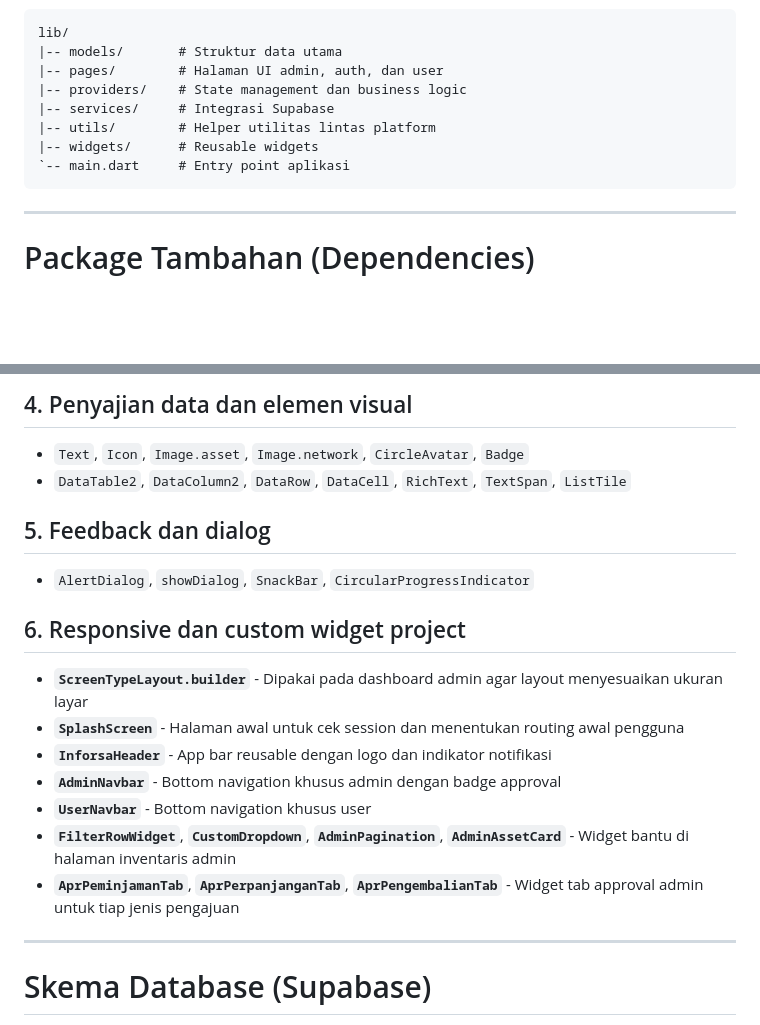
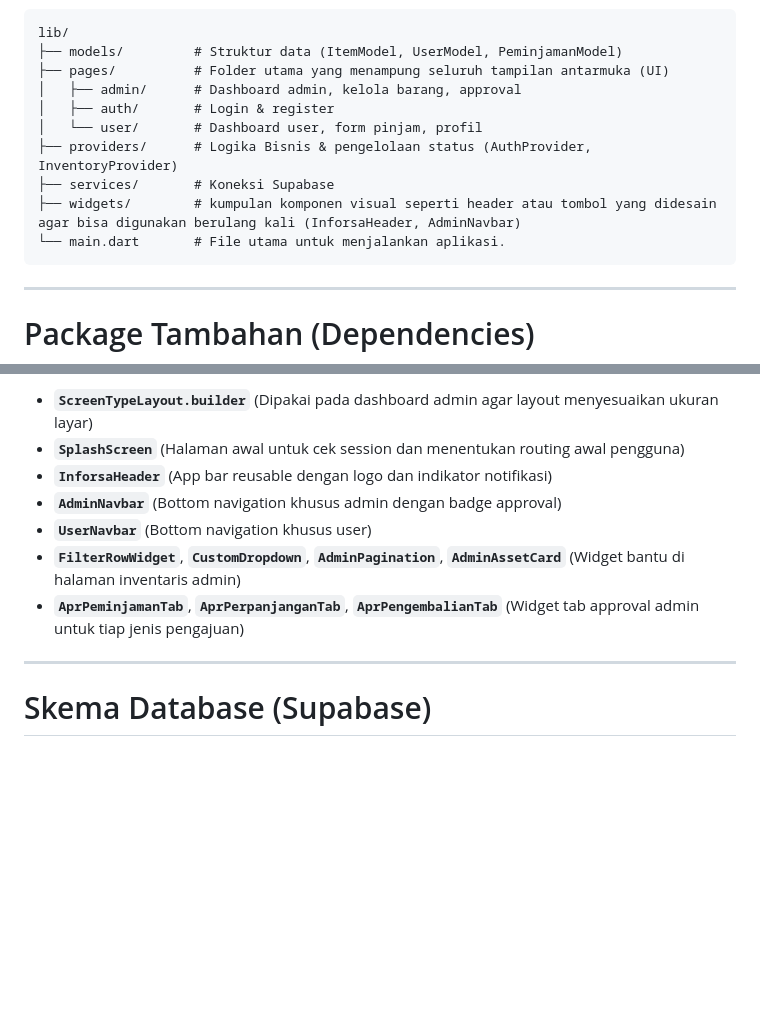
Before and after one commit to NadilaPutri11/PA-PAB_INFORSA_INVENTORY, a Markdown page: README.md, 2 parts joined by grey strips. Drawn GitHub-style; blank space fills up the shorter version.

````diff
--- a/README.md
+++ b/README.md
@@ -59,13 +63,15 @@ Project ini disusun dengan pendekatan feature-based agar pemisahan model, provid
 
 ```text
 lib/
-|-- models/       # Struktur data utama
-|-- pages/        # Halaman UI admin, auth, dan user
-|-- providers/    # State management dan business logic
-|-- services/     # Integrasi Supabase
-|-- utils/        # Helper utilitas lintas platform
-|-- widgets/      # Reusable widgets
-`-- main.dart     # Entry point aplikasi
+├── models/         # Struktur data (ItemModel, UserModel, PeminjamanModel)
+├── pages/          # Folder utama yang menampung seluruh tampilan antarmuka (UI)
+│   ├── admin/      # Dashboard admin, kelola barang, approval
+│   ├── auth/       # Login & register
+│   └── user/       # Dashboard user, form pinjam, profil
+├── providers/      # Logika Bisnis & pengelolaan status (AuthProvider, InventoryProvider)
+├── services/       # Koneksi Supabase
+├── widgets/        # kumpulan komponen visual seperti header atau tombol yang didesain agar bisa digunakan berulang kali (InforsaHeader, AdminNavbar)
+└── main.dart       # File utama untuk menjalankan aplikasi.
 ```
 
 ---
@@ -124,22 +149,11 @@ Berikut adalah widget Flutter yang benar-benar muncul di source code project ini
 
-## 4. Penyajian data dan elemen visual
-
-- `Text`, `Icon`, `Image.asset`, `Image.network`, `CircleAvatar`, `Badge`
-- `DataTable2`, `DataColumn2`, `DataRow`, `DataCell`, `RichText`, `TextSpan`, `ListTile`
-
-## 5. Feedback dan dialog
-
-- `AlertDialog`, `showDialog`, `SnackBar`, `CircularProgressIndicator`
-
-## 6. Responsive dan custom widget project
-
-- **`ScreenTypeLayout.builder`** - Dipakai pada dashboard admin agar layout menyesuaikan ukuran layar
-- **`SplashScreen`** - Halaman awal untuk cek session dan menentukan routing awal pengguna
-- **`InforsaHeader`** - App bar reusable dengan logo dan indikator notifikasi
-- **`AdminNavbar`** - Bottom navigation khusus admin dengan badge approval
-- **`UserNavbar`** - Bottom navigation khusus user
-- **`FilterRowWidget`**, **`CustomDropdown`**, **`AdminPagination`**, **`AdminAssetCard`** - Widget bantu di halaman inventaris admin
-- **`AprPeminjamanTab`**, **`AprPerpanjanganTab`**, **`AprPengembalianTab`** - Widget tab approval admin untuk tiap jenis pengajuan
+- **`ScreenTypeLayout.builder`** (Dipakai pada dashboard admin agar layout menyesuaikan ukuran layar)
+- **`SplashScreen`** (Halaman awal untuk cek session dan menentukan routing awal pengguna)
+- **`InforsaHeader`** (App bar reusable dengan logo dan indikator notifikasi)
+- **`AdminNavbar`** (Bottom navigation khusus admin dengan badge approval)
+- **`UserNavbar`** (Bottom navigation khusus user)
+- **`FilterRowWidget`**, **`CustomDropdown`**, **`AdminPagination`**, **`AdminAssetCard`** (Widget bantu di halaman inventaris admin)
+- **`AprPeminjamanTab`**, **`AprPerpanjanganTab`**, **`AprPengembalianTab`** (Widget tab approval admin untuk tiap jenis pengajuan)
 
 ---
 
````
Also changed, not shown: other parts of README.md (+63 -40 lines).
